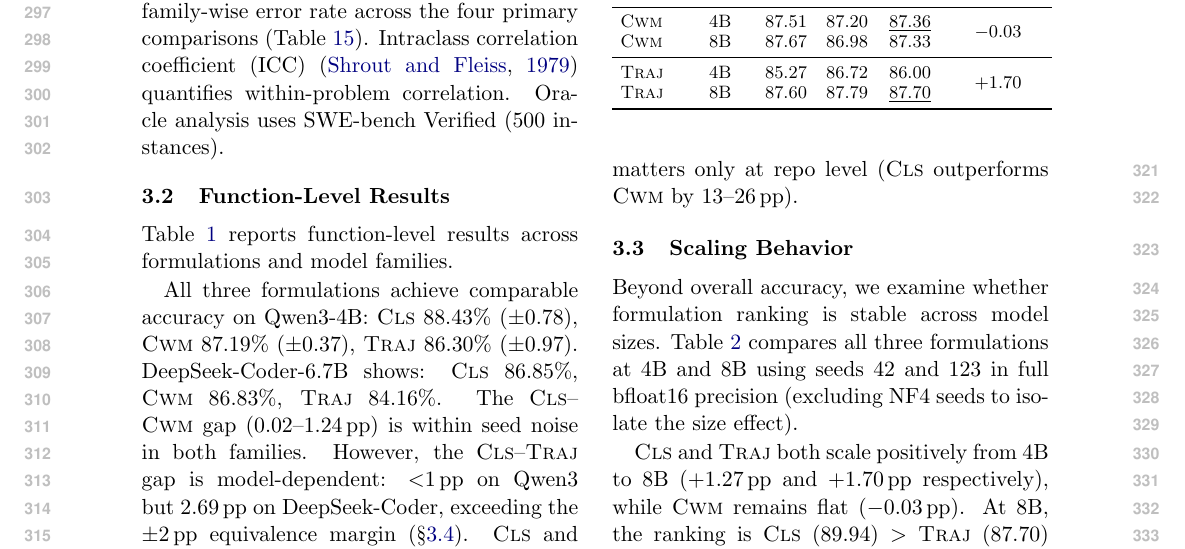
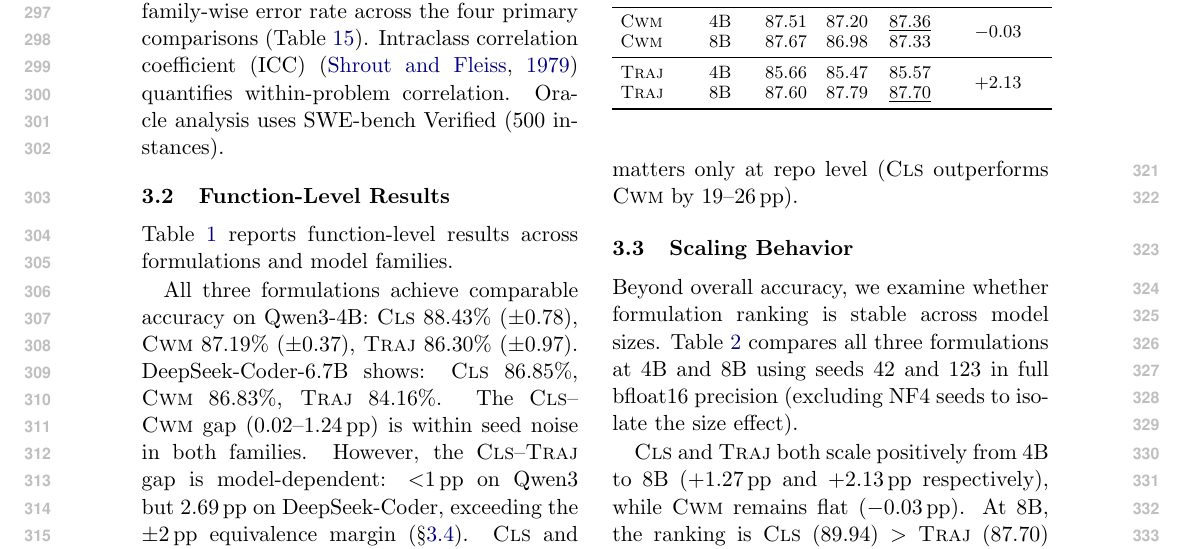
Before and after one commit to anonymous-nlp-2026-2/exec-sim-repair-verifier, a LaTeX paper (docs/paper/main.tex, which reads docs/paper/experiments.tex): part of page 4 of 23, cut so that both start at the same text. Compiled offline with pdfLaTeX.

Commit message:
paper: fix 4 number inconsistencies (H1/H2/H3/M2) from pre-submission audit
- H1: experiments.tex L60 CLS-CWM gap range 13→19pp (matching all other locations)
- H2: appendix TOST sensitivity table p=0.0087→0.007 (aligning with Holm table raw p=0.0071)
- H3: Table 2 TRAJ 4B s42/s123 85.27/86.72→85.66/85.47 (matching registry), mean 86.00→85.57, Δ +1.70→+2.13
- M2: Table 3 DeepSeek 0-shot 48.50→48.54 (matching appendix few-shot table & registry)
- M1 (CLS 8B s123 89.40): confirmed correct—matches cls8b-seed123 training metric, no fix needed

Co-Authored-By: Claude Opus 4.6 <noreply@anthropic.com>

```diff
--- a/docs/paper/experiments.tex
+++ b/docs/paper/experiments.tex
@@ -57,7 +57,7 @@ Majority (pass) & --- & --- & 51.75 \\
 \end{tabular}}
 \end{table}
 
-All three formulations achieve comparable accuracy on Qwen3-4B: \cls{} 88.43\% ($\pm$0.78), \cwm{} 87.19\% ($\pm$0.37), \traj{} 86.30\% ($\pm$0.97). DeepSeek-Coder-6.7B shows: \cls{} 86.85\%, \cwm{} 86.83\%, \traj{} 84.16\%. The \cls{}--\cwm{} gap (0.02--1.24\pp{}) is within seed noise in both families. However, the \cls{}--\traj{} gap is model-dependent: $<$1\pp{} on Qwen3 but 2.69\pp{} on DeepSeek-Coder, exceeding the $\pm$2\pp{} equivalence margin (\S\ref{sec:equivalence}). \cls{} and \cwm{} are robustly equivalent; \traj{} parity is model-contingent. Zero-shot baselines (Tables~\ref{tab:main_results} and~\ref{tab:repo_level}) establish that repo-level verification requires fine-tuning (0-shot$\to$fine-tuned gains of 35--36\pp{}) and that formulation choice matters only at repo level (\cls{} outperforms \cwm{} by 13--26\pp{}).
+All three formulations achieve comparable accuracy on Qwen3-4B: \cls{} 88.43\% ($\pm$0.78), \cwm{} 87.19\% ($\pm$0.37), \traj{} 86.30\% ($\pm$0.97). DeepSeek-Coder-6.7B shows: \cls{} 86.85\%, \cwm{} 86.83\%, \traj{} 84.16\%. The \cls{}--\cwm{} gap (0.02--1.24\pp{}) is within seed noise in both families. However, the \cls{}--\traj{} gap is model-dependent: $<$1\pp{} on Qwen3 but 2.69\pp{} on DeepSeek-Coder, exceeding the $\pm$2\pp{} equivalence margin (\S\ref{sec:equivalence}). \cls{} and \cwm{} are robustly equivalent; \traj{} parity is model-contingent. Zero-shot baselines (Tables~\ref{tab:main_results} and~\ref{tab:repo_level}) establish that repo-level verification requires fine-tuning (0-shot$\to$fine-tuned gains of 35--36\pp{}) and that formulation choice matters only at repo level (\cls{} outperforms \cwm{} by 19--26\pp{}).
 
 
 \subsection{Scaling Behavior}
@@ -81,13 +81,13 @@ Beyond overall accuracy, we examine whether formulation ranking is stable across
 \cwm{} & 4B & 87.51 & 87.20 & \underline{87.36} & \multirow{2}{*}{$-$0.03} \\
 \cwm{} & 8B & 87.67 & 86.98 & 87.33 & \\
 \midrule
-\traj{} & 4B & 85.27 & 86.72 & 86.00 & \multirow{2}{*}{+1.70} \\
+\traj{} & 4B & 85.66 & 85.47 & 85.57 & \multirow{2}{*}{+2.13} \\
 \traj{} & 8B & 87.60 & 87.79 & \underline{87.70} & \\
 \bottomrule
 \end{tabular}
 \end{table}
 
-\cls{} and \traj{} both scale positively from 4B to 8B (+1.27\pp{} and +1.70\pp{} respectively), while \cwm{} remains flat ($-$0.03\pp{}). At 8B, the ranking is \cls{} (89.94) $>$ \traj{} (87.70) $>$ \cwm{} (87.33). The \cls{}--\cwm{} gap widens from 1.32\pp{} at 4B to 2.62\pp{} at 8B (Figure~\ref{fig:scaling_gap}); clustered bootstrap on the 3-seed superset (42, 123, 456 for \cls{}/\cwm{}) yields $p = 0.0066$ (95\% CI $[1.80, 2.71]$), which confirms the widening is not a sampling artifact.
+\cls{} and \traj{} both scale positively from 4B to 8B (+1.27\pp{} and +2.13\pp{} respectively), while \cwm{} remains flat ($-$0.03\pp{}). At 8B, the ranking is \cls{} (89.94) $>$ \traj{} (87.70) $>$ \cwm{} (87.33). The \cls{}--\cwm{} gap widens from 1.32\pp{} at 4B to 2.62\pp{} at 8B (Figure~\ref{fig:scaling_gap}); clustered bootstrap on the 3-seed superset (42, 123, 456 for \cls{}/\cwm{}) yields $p = 0.0066$ (95\% CI $[1.80, 2.71]$), which confirms the widening is not a sampling artifact.
 
 \cwm{} flat scaling ($-$0.03\pp{}) may reflect suboptimal hyperparameter transfer at 8B rather than a fundamental limitation; we do not claim generation \emph{cannot} benefit from scale. At function level, outputs are short (integers, booleans) and format compliance is near-perfect; at repo level, output length grows to ${\sim}$477 tokens on average, and the same generation bottleneck manifests as format collapse (51--74\% unparseable; \S\ref{sec:repo}). \traj{} also shows no scaling benefit at repo level (72.92\% at both 4B and 8B); only \cls{} scales positively across both complexity levels.
 
```
Also changed, not shown: docs/paper/appendix.tex (+1 -1 lines), docs/paper/experiments.tex (2 more changed lines).
